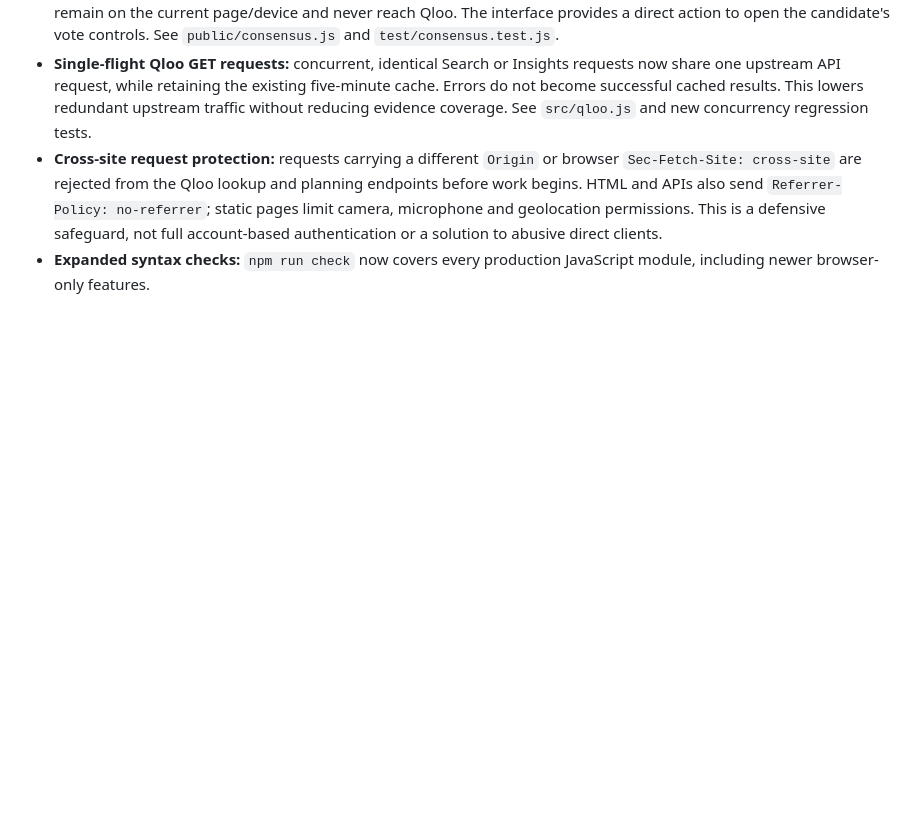
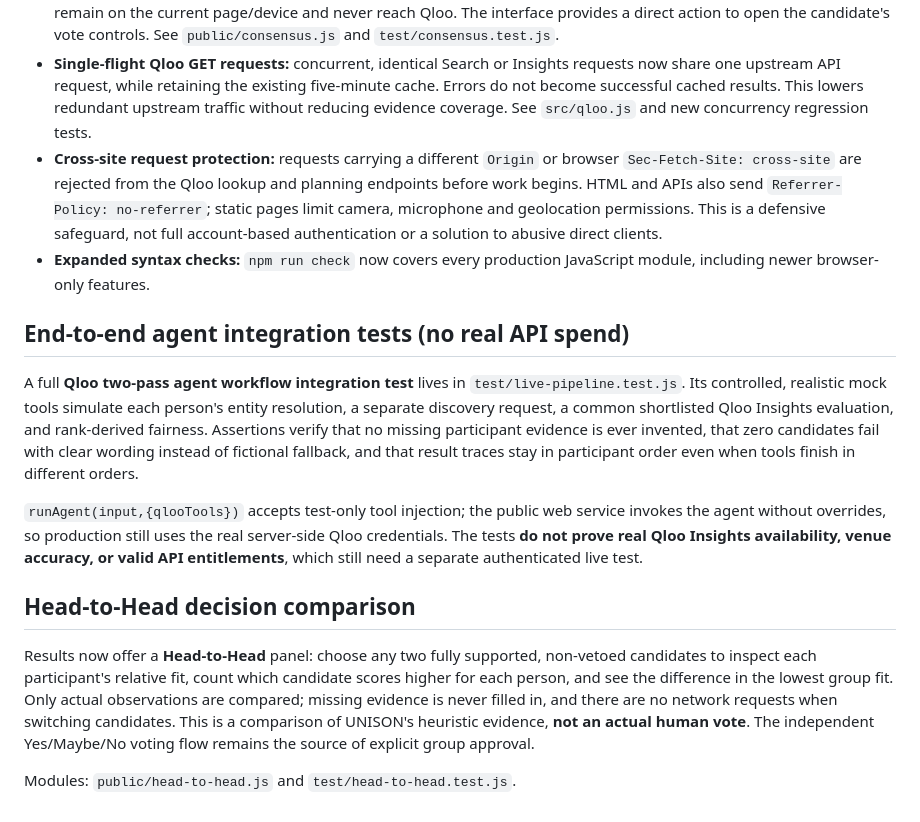
Before and after one commit to betterlifestyle04-commits/unison-qloo-agent, a Markdown page: README.md, the part around the change. Rendered like a GitHub page; blank space fills up the shorter version.

Commit message:
Document simulated live-Qloo integration testing and Head-to-Head feature

```diff
--- a/README.md
+++ b/README.md
@@ -166,3 +166,15 @@ The dedicated [privacy and data information page](/privacy) explains server requ
 - **Single-flight Qloo GET requests:** concurrent, identical Search or Insights requests now share one upstream API request, while retaining the existing five-minute cache. Errors do not become successful cached results. This lowers redundant upstream traffic without reducing evidence coverage. See `src/qloo.js` and new concurrency regression tests.
 - **Cross-site request protection:** requests carrying a different `Origin` or browser `Sec-Fetch-Site: cross-site` are rejected from the Qloo lookup and planning endpoints before work begins. HTML and APIs also send `Referrer-Policy: no-referrer`; static pages limit camera, microphone and geolocation permissions. This is a defensive safeguard, not full account-based authentication or a solution to abusive direct clients.
 - **Expanded syntax checks:** `npm run check` now covers every production JavaScript module, including newer browser-only features.
+
+## End-to-end agent integration tests (no real API spend)
+
+A full **Qloo two-pass agent workflow integration test** lives in `test/live-pipeline.test.js`. Its controlled, realistic mock tools simulate each person's entity resolution, a separate discovery request, a common shortlisted Qloo Insights evaluation, and rank-derived fairness. Assertions verify that no missing participant evidence is ever invented, that zero candidates fail with clear wording instead of fictional fallback, and that result traces stay in participant order even when tools finish in different orders.
+
+`runAgent(input,{qlooTools})` accepts test-only tool injection; the public web service invokes the agent without overrides, so production still uses the real server-side Qloo credentials. The tests **do not prove real Qloo Insights availability, venue accuracy, or valid API entitlements**, which still need a separate authenticated live test.
+
+## Head-to-Head decision comparison
+
+Results now offer a **Head-to-Head** panel: choose any two fully supported, non-vetoed candidates to inspect each participant's relative fit, count which candidate scores higher for each person, and see the difference in the lowest group fit. Only actual observations are compared; missing evidence is never filled in, and there are no network requests when switching candidates. This is a comparison of UNISON's heuristic evidence, **not an actual human vote**. The independent Yes/Maybe/No voting flow remains the source of explicit group approval.
+
+Modules: `public/head-to-head.js` and `test/head-to-head.test.js`.
```
